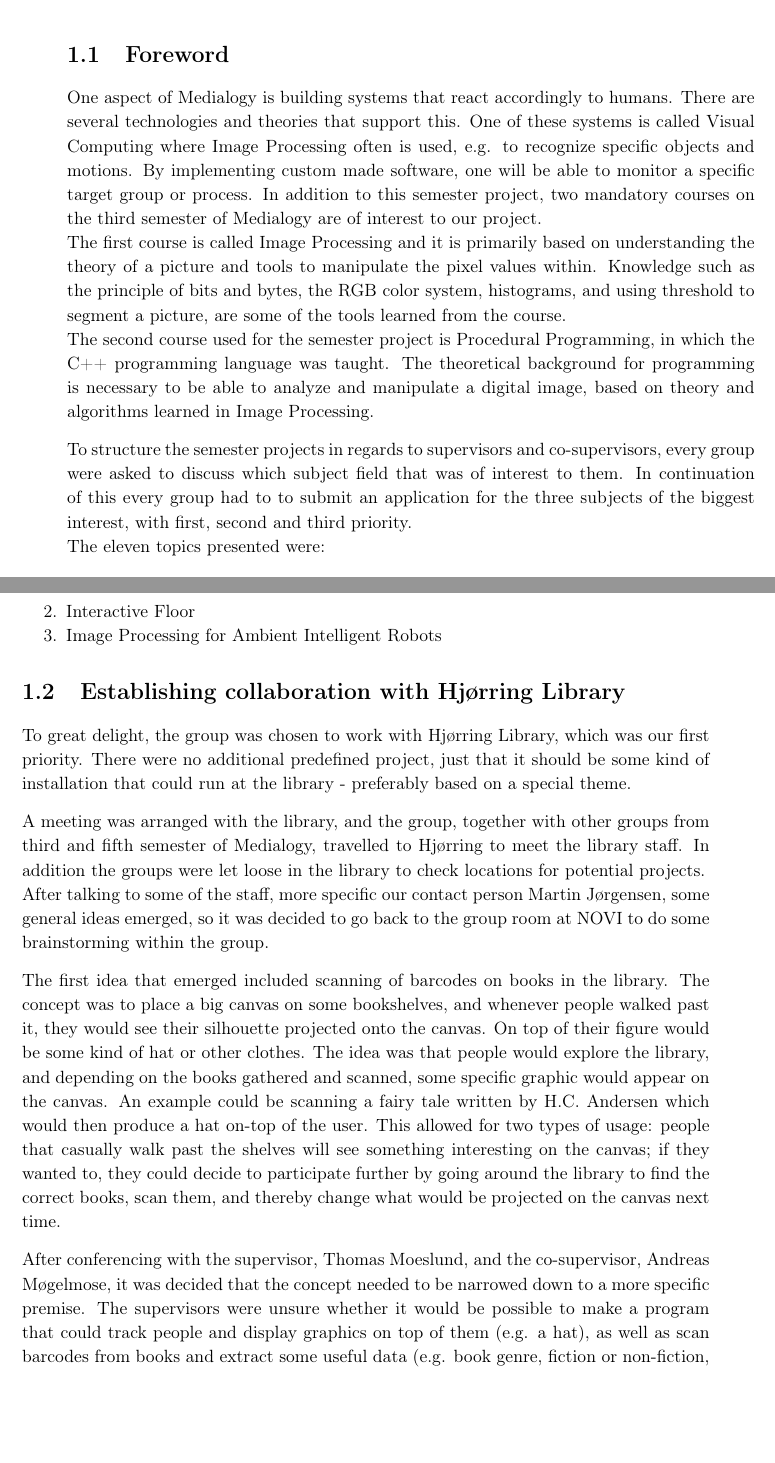
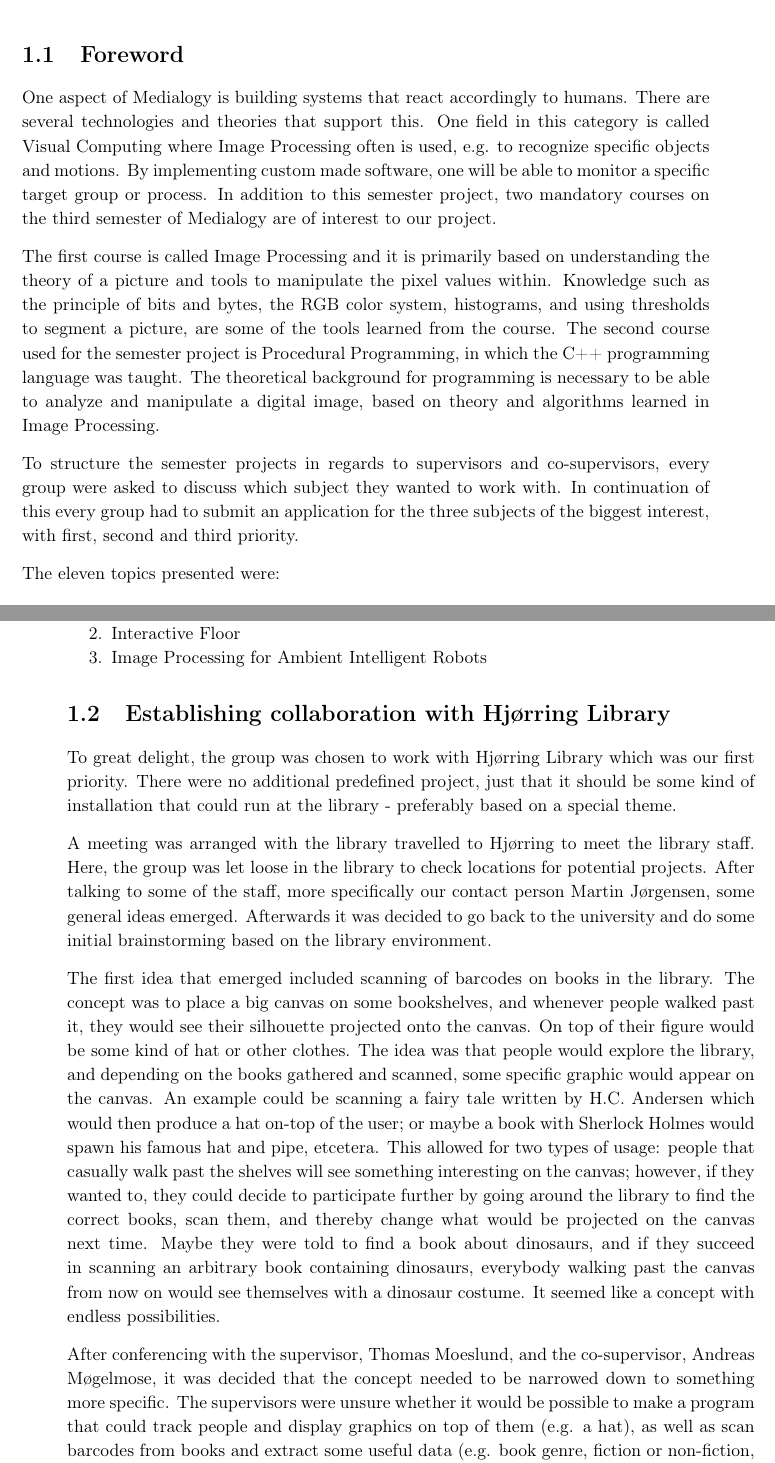
Before and after one commit to Wikzo/MagicCanvas_MedialogyP3_2012, a LaTeX thesis (Report/master.tex, which reads Report/preamble_ida12.tex, Report/task.tex): two parts of pages 6 and 7 of 54 before the commit and two parts of pages 7 and 8 of 55 after it, joined at a grey line, cut so that both start at the same text, the shorter picture padded with empty space. Compiled offline with pdfLaTeX.

Commit message:
g reading through

```diff
--- a/Report/preamble_ida12.tex
+++ b/Report/preamble_ida12.tex
@@ -1,4 +1,4 @@
-\documentclass[a4paper,11pt,fleqn,dvipsnames,twoside,openright]{memoir} 	% Openright aabner kapitler paa hoejresider (openany begge)
+\documentclass[a4paper,11pt,fleqn,dvipsnames,twoside,openleft]{memoir} 	% Openright aabner kapitler paa hoejresider (openany begge)
 
 %%%% PACKAGES %%%%
 
--- a/Report/task.tex
+++ b/Report/task.tex
@@ -1,10 +1,11 @@
 \chapter{Introduction}
 \section{Foreword}
-One aspect of Medialogy is building systems that react accordingly to humans. There are several technologies and theories that support this. One of these systems is called Visual Computing where Image Processing often is used, e.g. to recognize specific objects and motions. By implementing custom made software, one will be able to monitor a specific target group or process. In addition to this semester project, two mandatory courses on the third semester of Medialogy are of interest to our  project.\\
-The first course is called Image Processing and it is primarily based on understanding the theory of a picture and tools to manipulate the pixel values within. Knowledge such as the principle of bits and bytes, the RGB color system, histograms, and using threshold to segment a picture, are some of the tools learned from the course.\\
-The second course used for the semester project is Procedural Programming, in which the C++ programming language was taught. The theoretical background for programming is necessary to be able to analyze and manipulate a digital image, based on theory and algorithms learned in Image Processing.
+One aspect of Medialogy is building systems that react accordingly to humans. There are several technologies and theories that support this. One field in this category is called Visual Computing where Image Processing often is used, e.g. to recognize specific objects and motions. By implementing custom made software, one will be able to monitor a specific target group or process. In addition to this semester project, two mandatory courses on the third semester of Medialogy are of interest to our  project.
 
-To structure the semester projects in regards to supervisors and co-supervisors, every group were asked to discuss which subject field that was of interest to them. In continuation of this every group had to to submit an application for the three subjects of the biggest interest, with first, second and third priority.\\
+The first course is called Image Processing and it is primarily based on understanding the theory of a picture and tools to manipulate the pixel values within. Knowledge such as the principle of bits and bytes, the RGB color system, histograms, and using thresholds to segment a picture, are some of the tools learned from the course. The second course used for the semester project is Procedural Programming, in which the C++ programming language was taught. The theoretical background for programming is necessary to be able to analyze and manipulate a digital image, based on theory and algorithms learned in Image Processing.
+
+To structure the semester projects in regards to supervisors and co-supervisors, every group were asked to discuss which subject they wanted to work with. In continuation of this every group had to submit an application for the three subjects of the biggest interest, with first, second and third priority.
+
 The eleven topics presented were:
 
 \begin{itemize}
@@ -30,14 +31,13 @@ After reading into the different project proposals our group decided which three
 \end{enumerate}
 
 \section{Establishing collaboration with Hj{\o}rring Library}
-To great delight, the group was chosen to work with Hj{\o}rring Library, which was our first priority. There were no additional predefined project, just that it should be some kind of installation that could run at the library - preferably based on a special theme.
+To great delight, the group was chosen to work with Hj{\o}rring Library which was our first priority. There were no additional predefined project, just that it should be some kind of installation that could run at the library - preferably based on a special theme.
 
-A meeting was arranged with the library, and the group, together with other groups from third and fifth semester of Medialogy, travelled to Hj{\o}rring to meet the library staff. In addition the groups were let loose in the library to check locations for potential projects.\\
-After talking to some of the staff, more specific our contact person Martin J{\o}rgensen, some general ideas emerged, so it was decided to go back to the group room at NOVI to do some brainstorming within the group.
+A meeting was arranged with the library travelled to Hj{\o}rring to meet the library staff. Here, the group was let loose in the library to check locations for potential projects. After talking to some of the staff, more specifically our contact person Martin J{\o}rgensen, some general ideas emerged. Afterwards it was decided to go back to the university and do some initial brainstorming based on the library environment.
 
-The first idea that emerged included scanning of barcodes on books in the library. The concept was to place a big canvas on some bookshelves, and whenever people walked past it, they would see their silhouette projected onto the canvas. On top of their figure would be some kind of hat or other clothes. The  idea was that people would explore the library, and depending on the books gathered and scanned, some specific graphic would appear on the canvas. An example could be scanning a fairy tale written by H.C. Andersen which would then produce a hat on-top of the user. This allowed for two types of usage: people that casually walk past the shelves will see something interesting on the canvas; if they wanted to, they could decide to participate further by going around the library to find the correct books, scan them, and thereby change what would be projected on the canvas next time.
+The first idea that emerged included scanning of barcodes on books in the library. The concept was to place a big canvas on some bookshelves, and whenever people walked past it, they would see their silhouette projected onto the canvas. On top of their figure would be some kind of hat or other clothes. The  idea was that people would explore the library, and depending on the books gathered and scanned, some specific graphic would appear on the canvas. An example could be scanning a fairy tale written by H.C. Andersen which would then produce a hat on-top of the user; or maybe a book with Sherlock Holmes would spawn his famous hat and pipe, etcetera. This allowed for two types of usage: people that casually walk past the shelves will see something interesting on the canvas; however, if they wanted to, they could decide to participate further by going around the library to find the correct books, scan them, and thereby change what would be projected on the canvas next time. Maybe they were told to find a book about dinosaurs, and if they succeed in scanning an arbitrary book containing dinosaurs, everybody walking past the canvas from now on would see themselves with a dinosaur costume. It seemed like a concept with endless possibilities.
 
-After conferencing with the supervisor, Thomas Moeslund, and the co-supervisor, Andreas M{\o}gelmose, it was decided that the concept needed to be narrowed down to a more specific premise. The supervisors were unsure whether it would be possible to make a program that could  track people and display graphics on top of them (e.g. a hat), as well as scan barcodes from books and extract some useful data (e.g. book genre, fiction or non-fiction, etc.). It was suggested to only focus on the first part of the concept. Instead of trying to do multiple themes, we should focus mainly on a single theme such as fairy tales and hats from this category.
+After conferencing with the supervisor, Thomas Moeslund, and the co-supervisor, Andreas M{\o}gelmose, it was decided that the concept needed to be narrowed down to something more specific. The supervisors were unsure whether it would be possible to make a program that could  track people and display graphics on top of them (e.g. a hat), as well as scan barcodes from books and extract some useful data (e.g. book genre, fiction or non-fiction, etc.). It was suggested to only focus on the first part of the concept. Instead of trying to do multiple themes, we should focus mainly on a single theme such as fairy tales and hats from this category.
 
 An email was sent to Martin J{\o}rgensen from Hj{\o}rring Library describing the concept and the location we would like to get: a big bookshelf in the center of the library. Martin liked the idea, but had some concerns to identify the period in which the project would fit the library. Hj{\o}rring Library work around specific topics that change every 8-12 weeks. One of the upcoming themes of interest at the library was Christmas, which runs from the 2nd week of November until the last week of December. Another idea then emerged in the group towards creating a project for December. Instead of working with the H.C. Andersen theme, it was decided to work with Christmas, and to add a Christmas hat on-top of visitors of the library. Martin was fond of this idea and so a new meeting was arranged in order to settle on a suitable location at the library for our project.\\
 Two members of the group travelled to Hj{\o}rring to participate in the meeting with Martin. The outcome was a more specific plan on the project concerning:
```
Also changed, not shown: Report/target_group.tex (+2 -2 lines).
